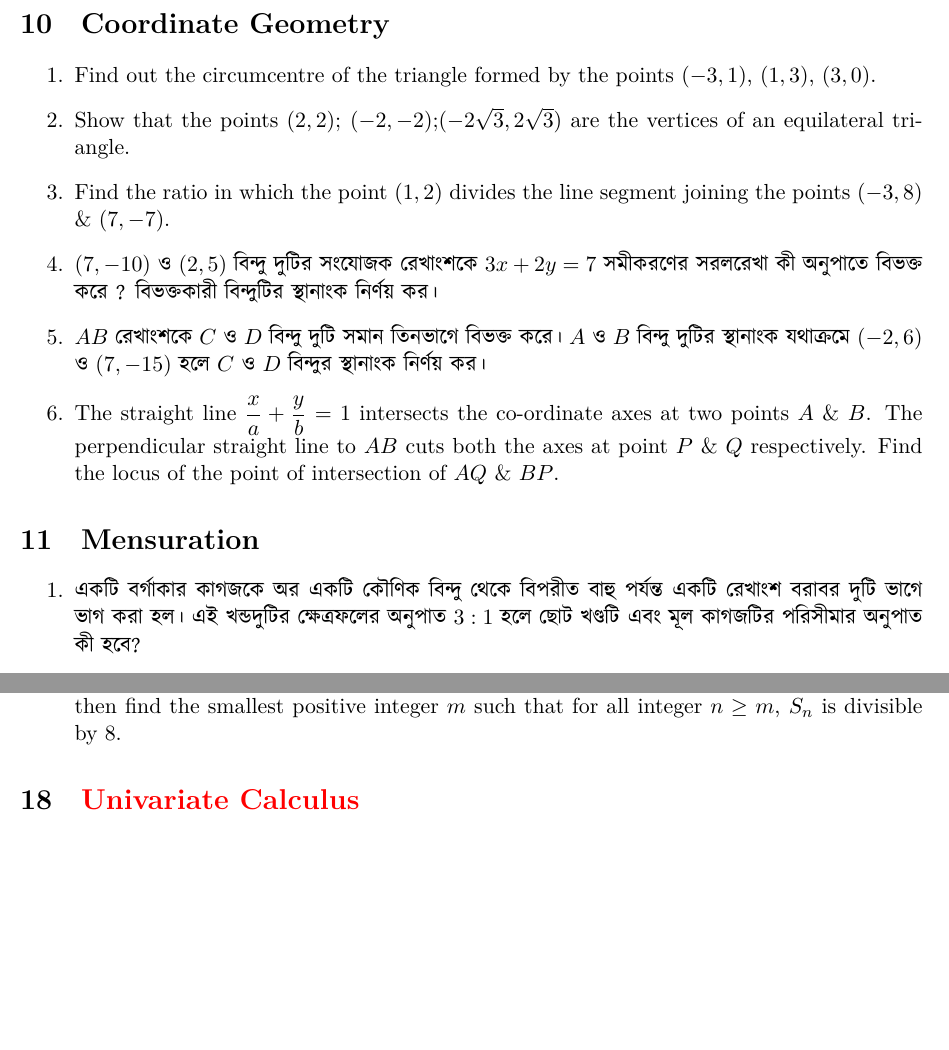
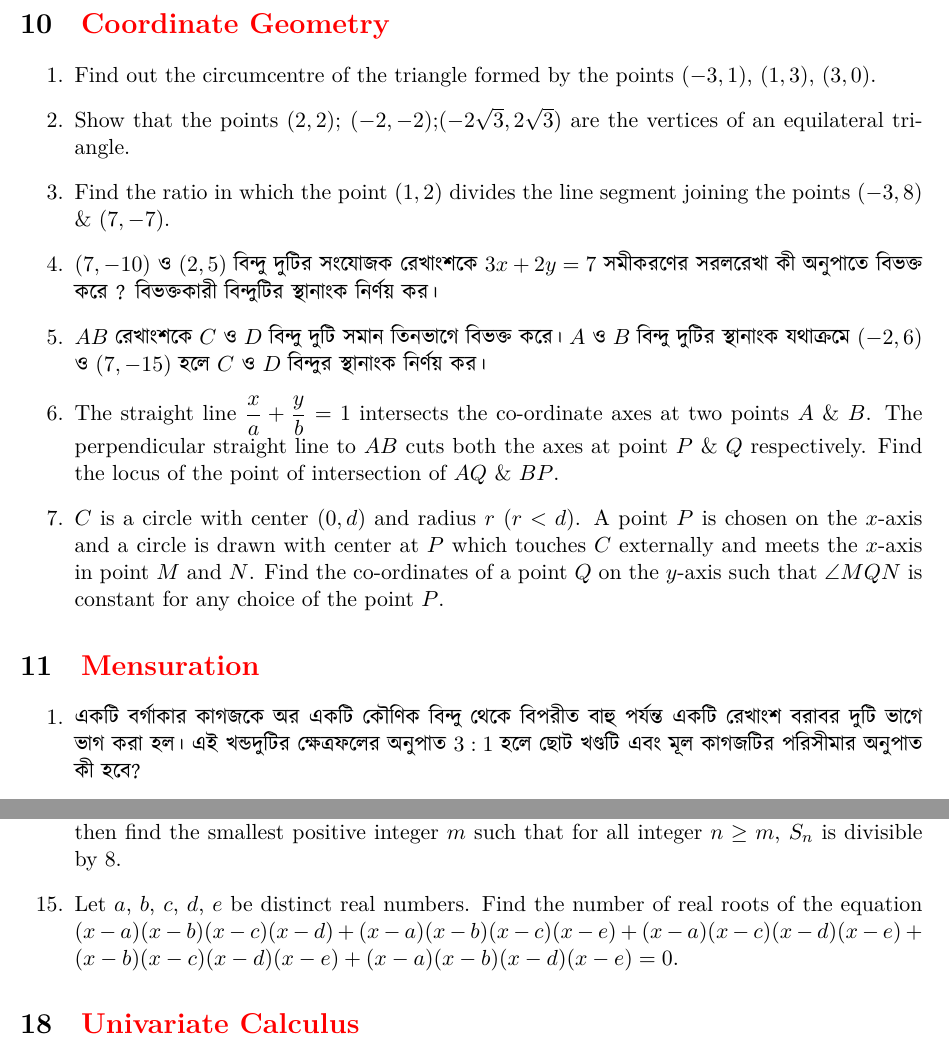
Before and after one commit to sakunisgithub/LaTeX, a LaTeX document (Problem Collection/Problem Collection.tex): two parts of pages 33 and 45 of 46, joined at a grey line, cut so that both start at the same text, the shorter picture padded with empty space. Compiled offline with XeLaTeX.

Commit message:
added problems

```diff
--- a/Problem Collection/Problem Collection.tex
+++ b/Problem Collection/Problem Collection.tex
@@ -2023,7 +2028,7 @@ $ x = \dfrac{\sqrt{ab(a+b+c)(a+b-c)}}{a+b} $.
 \end{enumerate}
 
 
-\section{Coordinate Geometry}
+\section{\textcolor{red}{Coordinate Geometry}}
 
 \begin{enumerate}
 
@@ -2046,12 +2051,15 @@ $ x = \dfrac{\sqrt{ab(a+b+c)(a+b-c)}}{a+b} $.
 %06
 	\item The straight line $\dfrac{x}{a} + \dfrac{y}{b} = 1$ intersects the co-ordinate axes at two points $A$ \& $B$. The perpendicular straight line to $AB$ cuts both the axes at point $P$ \& $Q$ respectively. Find the locus of the point of intersection of $AQ$ \& $BP$.
 
+%07
+	\item $C$ is a circle with center $(0,d)$ and radius $r$ $(r<d)$. A point $P$ is chosen on the $x$-axis and a circle is drawn with center at $P$ which touches $C$ externally and meets the $x$-axis in point $M$ and $N$. Find the co-ordinates of a point $Q$ on the $y$-axis such that $\angle MQN$ is constant for any choice of the point $P$.
+
 
 \end{enumerate}
 
 
 
-\section{Mensuration}
+\section{\textcolor{red}{Mensuration}}
 
 \begin{enumerate}
 
@@ -2809,6 +2823,10 @@ Find out the set of all points where $f$ is continuous.
 
 %14
 	\item $\alpha$, $\beta$, $\gamma$, $\delta$ are the roots of the equation $x^4 + 4x^3 + 4x^2 + 4x + 4 = 0$. If $S_n = \alpha^n + \beta^n + \gamma^n + \delta^n$, then find the smallest positive integer $m$ such that for all integer $n \geq m$, $S_n$ is divisible by 8.
+
+%15
+	\item Let $a$, $b$, $c$, $d$, $e$ be distinct real numbers. Find the number of real roots of the equation $(x-a)(x-b)(x-c)(x-d) + (x-a)(x-b)(x-c)(x-e) + (x-a)(x-c)(x-d)(x-e) + (x-b)(x-c)(x-d)(x-e) + (x-a)(x-b)(x-d)(x-e) = 0$.
+
 \end{enumerate}
 
 
```
Also changed, not shown: Problem Collection/Problem Collection.pdf, Problem Collection/Problem Collection.tex (11 more changed lines), 5 other files.
